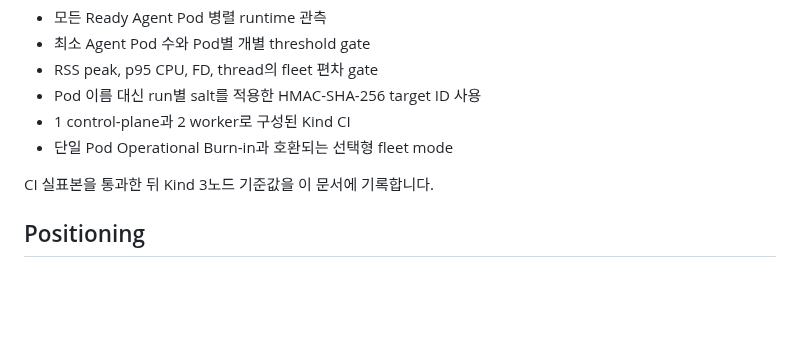
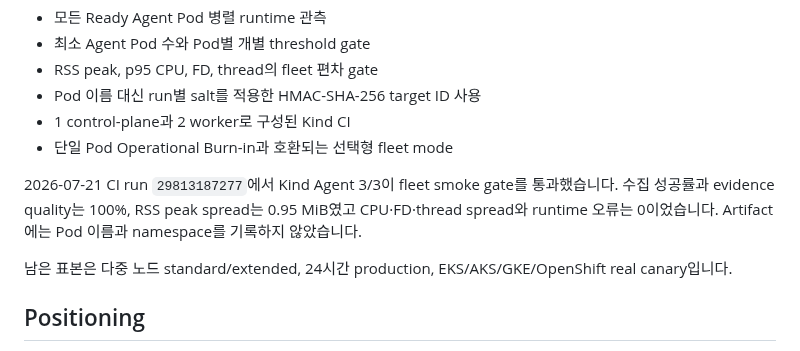
Before and after one commit to nembutal-sw/kubernetes-cluster-infra-rca-platform, a Markdown page: docs/roadmap.md, the part around the change. Rendered like a GitHub page; blank space fills up the shorter version.

```diff
--- a/docs/roadmap.md
+++ b/docs/roadmap.md
@@ -372,7 +372,9 @@ Run `29806950288`은 K3s 단일 노드 기준선으로 기록합니다. 공통 t
 - 1 control-plane과 2 worker로 구성된 Kind CI
 - 단일 Pod Operational Burn-in과 호환되는 선택형 fleet mode
 
-CI 실표본을 통과한 뒤 Kind 3노드 기준값을 이 문서에 기록합니다.
+2026-07-21 CI run `29813187277`에서 Kind Agent 3/3이 fleet smoke gate를 통과했습니다. 수집 성공률과 evidence quality는 100%, RSS peak spread는 0.95 MiB였고 CPU·FD·thread spread와 runtime 오류는 0이었습니다. Artifact에는 Pod 이름과 namespace를 기록하지 않았습니다.
+
+남은 표본은 다중 노드 standard/extended, 24시간 production, EKS/AKS/GKE/OpenShift real canary입니다.
 
 ## Positioning
 
```
Also changed, not shown: docs/operational-burn-in.md (+14 -0 lines).
